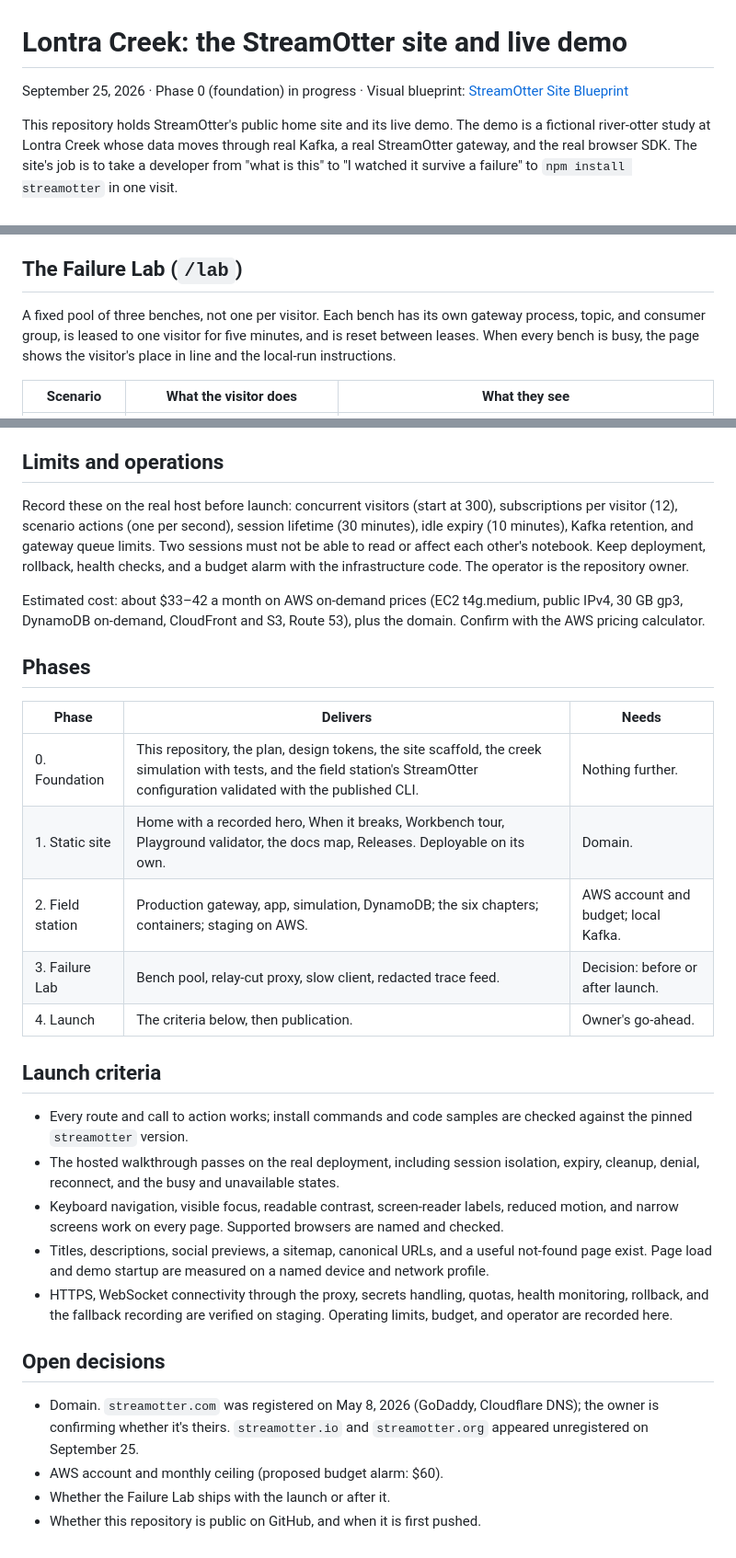
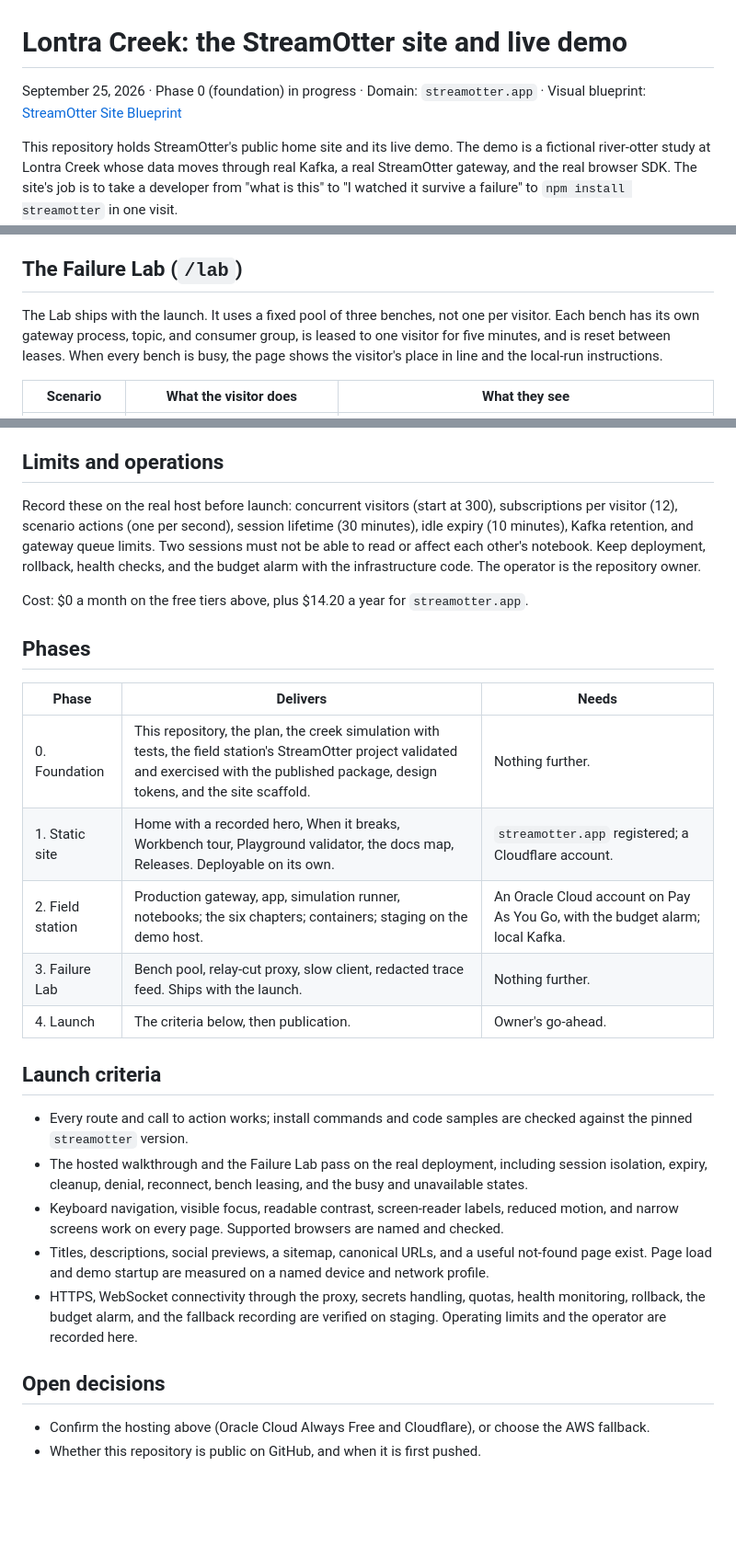
Before and after one commit to jfricano/lontra-creek, a Markdown page: docs/PLAN.md, 3 parts joined by grey strips. Shown at 92% size. Drawn GitHub-style; blank space fills up the shorter version.

```diff
--- a/docs/PLAN.md
+++ b/docs/PLAN.md
@@ -1,6 +1,6 @@
 # Lontra Creek: the StreamOtter site and live demo
 
-September 25, 2026 · Phase 0 (foundation) in progress · Visual blueprint: [StreamOtter Site Blueprint](https://claude.ai/artifact/6Zfj7bgjuXaSShKDQ5LJuv)
+September 25, 2026 · Phase 0 (foundation) in progress · Domain: `streamotter.app` · Visual blueprint: [StreamOtter Site Blueprint](https://claude.ai/artifact/6Zfj7bgjuXaSShKDQ5LJuv)
 
 This repository holds StreamOtter's public home site and its live demo. The demo is a fictional river-otter study at Lontra Creek whose data moves through real Kafka, a real StreamOtter gateway, and the real browser SDK. The site's job is to take a developer from "what is this" to "I watched it survive a failure" to `npm install streamotter` in one visit.
 
@@ -57,7 +57,7 @@ About three minutes, validated by a timed walkthrough before launch. Visitors st
 
 ## The Failure Lab (`/lab`)
 
-A fixed pool of three benches, not one per visitor. Each bench has its own gateway process, topic, and consumer group, is leased to one visitor for five minutes, and is reset between leases. When every bench is busy, the page shows the visitor's place in line and the local-run instructions.
+The Lab ships with the launch. It uses a fixed pool of three benches, not one per visitor. Each bench has its own gateway process, topic, and consumer group, is leased to one visitor for five minutes, and is reset between leases. When every bench is busy, the page shows the visitor's place in line and the local-run instructions.
 
 | Scenario | What the visitor does | What they see |
 | --- | --- | --- |
@@ -101,31 +114,29 @@ Channels: `station` (stationId), `otter` (otterId), `reach` (reachId, camera tra
 
 ## Limits and operations
 
-Record these on the real host before launch: concurrent visitors (start at 300), subscriptions per visitor (12), scenario actions (one per second), session lifetime (30 minutes), idle expiry (10 minutes), Kafka retention, and gateway queue limits. Two sessions must not be able to read or affect each other's notebook. Keep deployment, rollback, health checks, and a budget alarm with the infrastructure code. The operator is the repository owner.
+Record these on the real host before launch: concurrent visitors (start at 300), subscriptions per visitor (12), scenario actions (one per second), session lifetime (30 minutes), idle expiry (10 minutes), Kafka retention, and gateway queue limits. Two sessions must not be able to read or affect each other's notebook. Keep deployment, rollback, health checks, and the budget alarm with the infrastructure code. The operator is the repository owner.
 
-Estimated cost: about $33–42 a month on AWS on-demand prices (EC2 t4g.medium, public IPv4, 30 GB gp3, DynamoDB on-demand, CloudFront and S3, Route 53), plus the domain. Confirm with the AWS pricing calculator.
+Cost: $0 a month on the free tiers above, plus $14.20 a year for `streamotter.app`.
 
 ## Phases
 
 | Phase | Delivers | Needs |
 | --- | --- | --- |
-| 0. Foundation | This repository, the plan, design tokens, the site scaffold, the creek simulation with tests, and the field station's StreamOtter configuration validated with the published CLI. | Nothing further. |
-| 1. Static site | Home with a recorded hero, When it breaks, Workbench tour, Playground validator, the docs map, Releases. Deployable on its own. | Domain. |
-| 2. Field station | Production gateway, app, simulation, DynamoDB; the six chapters; containers; staging on AWS. | AWS account and budget; local Kafka. |
-| 3. Failure Lab | Bench pool, relay-cut proxy, slow client, redacted trace feed. | Decision: before or after launch. |
+| 0. Foundation | This repository, the plan, the creek simulation with tests, the field station's StreamOtter project validated and exercised with the published package, design tokens, and the site scaffold. | Nothing further. |
+| 1. Static site | Home with a recorded hero, When it breaks, Workbench tour, Playground validator, the docs map, Releases. Deployable on its own. | `streamotter.app` registered; a Cloudflare account. |
+| 2. Field station | Production gateway, app, simulation runner, notebooks; the six chapters; containers; staging on the demo host. | An Oracle Cloud account on Pay As You Go, with the budget alarm; local Kafka. |
+| 3. Failure Lab | Bench pool, relay-cut proxy, slow client, redacted trace feed. Ships with the launch. | Nothing further. |
 | 4. Launch | The criteria below, then publication. | Owner's go-ahead. |
 
 ## Launch criteria
 
 - Every route and call to action works; install commands and code samples are checked against the pinned `streamotter` version.
-- The hosted walkthrough passes on the real deployment, including session isolation, expiry, cleanup, denial, reconnect, and the busy and unavailable states.
+- The hosted walkthrough and the Failure Lab pass on the real deployment, including session isolation, expiry, cleanup, denial, reconnect, bench leasing, and the busy and unavailable states.
 - Keyboard navigation, visible focus, readable contrast, screen-reader labels, reduced motion, and narrow screens work on every page. Supported browsers are named and checked.
 - Titles, descriptions, social previews, a sitemap, canonical URLs, and a useful not-found page exist. Page load and demo startup are measured on a named device and network profile.
-- HTTPS, WebSocket connectivity through the proxy, secrets handling, quotas, health monitoring, rollback, and the fallback recording are verified on staging. Operating limits, budget, and operator are recorded here.
+- HTTPS, WebSocket connectivity through the proxy, secrets handling, quotas, health monitoring, rollback, the budget alarm, and the fallback recording are verified on staging. Operating limits and the operator are recorded here.
 
 ## Open decisions
 
-- Domain. `streamotter.com` was registered on May 8, 2026 (GoDaddy, Cloudflare DNS); the owner is confirming whether it's theirs. `streamotter.io` and `streamotter.org` appeared unregistered on September 25.
-- AWS account and monthly ceiling (proposed budget alarm: $60).
-- Whether the Failure Lab ships with the launch or after it.
+- Confirm the hosting above (Oracle Cloud Always Free and Cloudflare), or choose the AWS fallback.
 - Whether this repository is public on GitHub, and when it is first pushed.
```
Also changed, not shown: other parts of docs/PLAN.md (+29 -16 lines).
